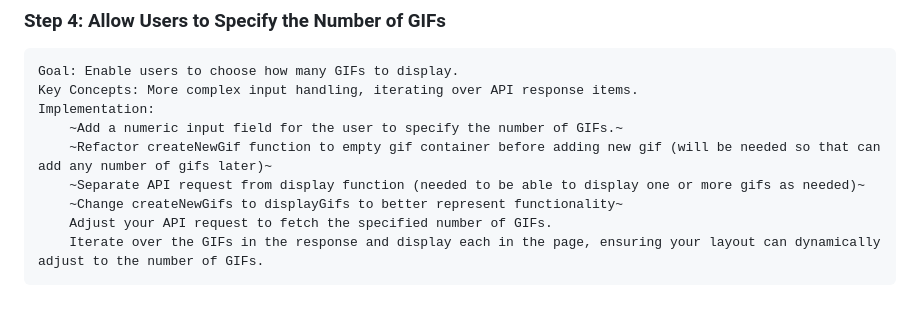
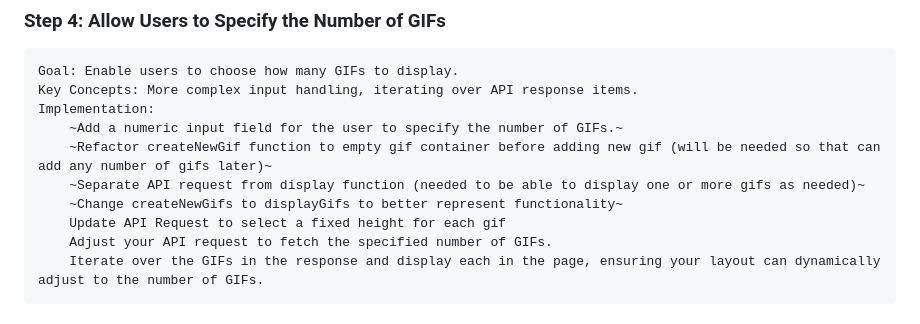
Before and after one commit to arturosalazar/giphy_explorer_project, a Markdown page: DEVELOPMENT_PLAN.md, the part around the change. Rendered like a GitHub page.

Commit message:
Add new action to development plan

```diff
--- a/DEVELOPMENT_PLAN.md
+++ b/DEVELOPMENT_PLAN.md
@@ -44,6 +44,7 @@
         ~Refactor createNewGif function to empty gif container before adding new gif (will be needed so that can add any number of gifs later)~
         ~Separate API request from display function (needed to be able to display one or more gifs as needed)~
         ~Change createNewGifs to displayGifs to better represent functionality~
+        Update API Request to select a fixed height for each gif
         Adjust your API request to fetch the specified number of GIFs.
         Iterate over the GIFs in the response and display each in the page, ensuring your layout can dynamically adjust to the number of GIFs.
 
```
